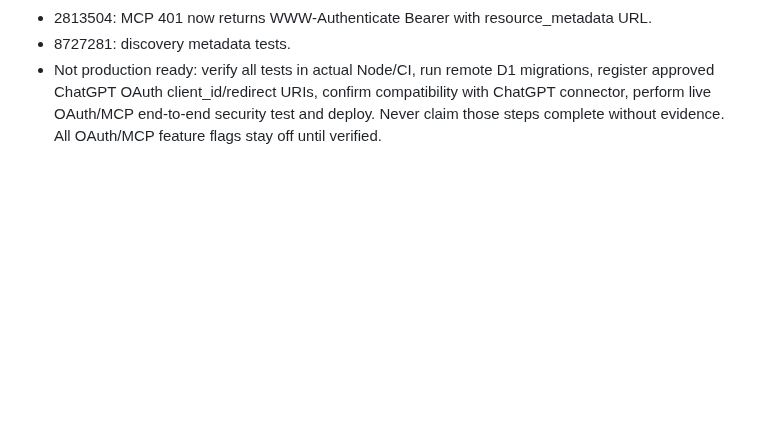
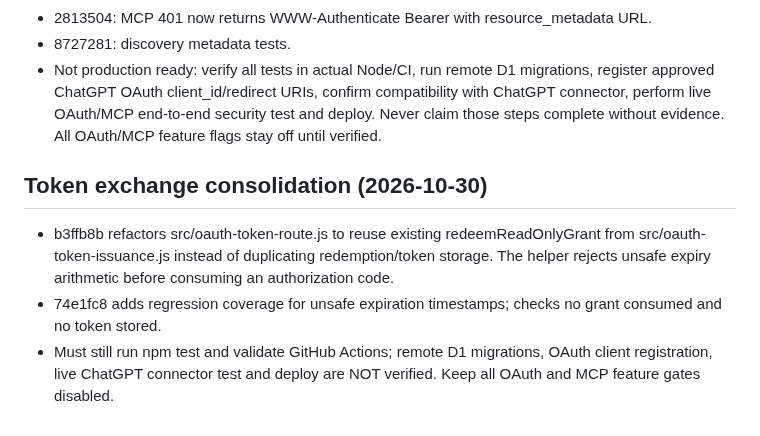
Before and after one commit to gananajak-lgtm/aksaralai-platform, a Markdown page: AI_BRIDGE_HANDOFF.md, the part around the change. Drawn GitHub-style; blank space fills up the shorter version.

Commit message:
docs: record OAuth token consolidation and outstanding validation

```diff
--- a/AI_BRIDGE_HANDOFF.md
+++ b/AI_BRIDGE_HANDOFF.md
@@ -222,3 +222,8 @@ Fresh HEAD 45c1403; OAuth consent POST remains denial-only. Next: gated approval
 - 2813504: MCP 401 now returns WWW-Authenticate Bearer with resource_metadata URL.
 - 8727281: discovery metadata tests.
 - Not production ready: verify all tests in actual Node/CI, run remote D1 migrations, register approved ChatGPT OAuth client_id/redirect URIs, confirm compatibility with ChatGPT connector, perform live OAuth/MCP end-to-end security test and deploy. Never claim those steps complete without evidence. All OAuth/MCP feature flags stay off until verified.
+
+## Token exchange consolidation (2026-10-30)
+- b3ffb8b refactors src/oauth-token-route.js to reuse existing redeemReadOnlyGrant from src/oauth-token-issuance.js instead of duplicating redemption/token storage. The helper rejects unsafe expiry arithmetic before consuming an authorization code.
+- 74e1fc8 adds regression coverage for unsafe expiration timestamps; checks no grant consumed and no token stored.
+- Must still run npm test and validate GitHub Actions; remote D1 migrations, OAuth client registration, live ChatGPT connector test and deploy are NOT verified. Keep all OAuth and MCP feature gates disabled.
```
